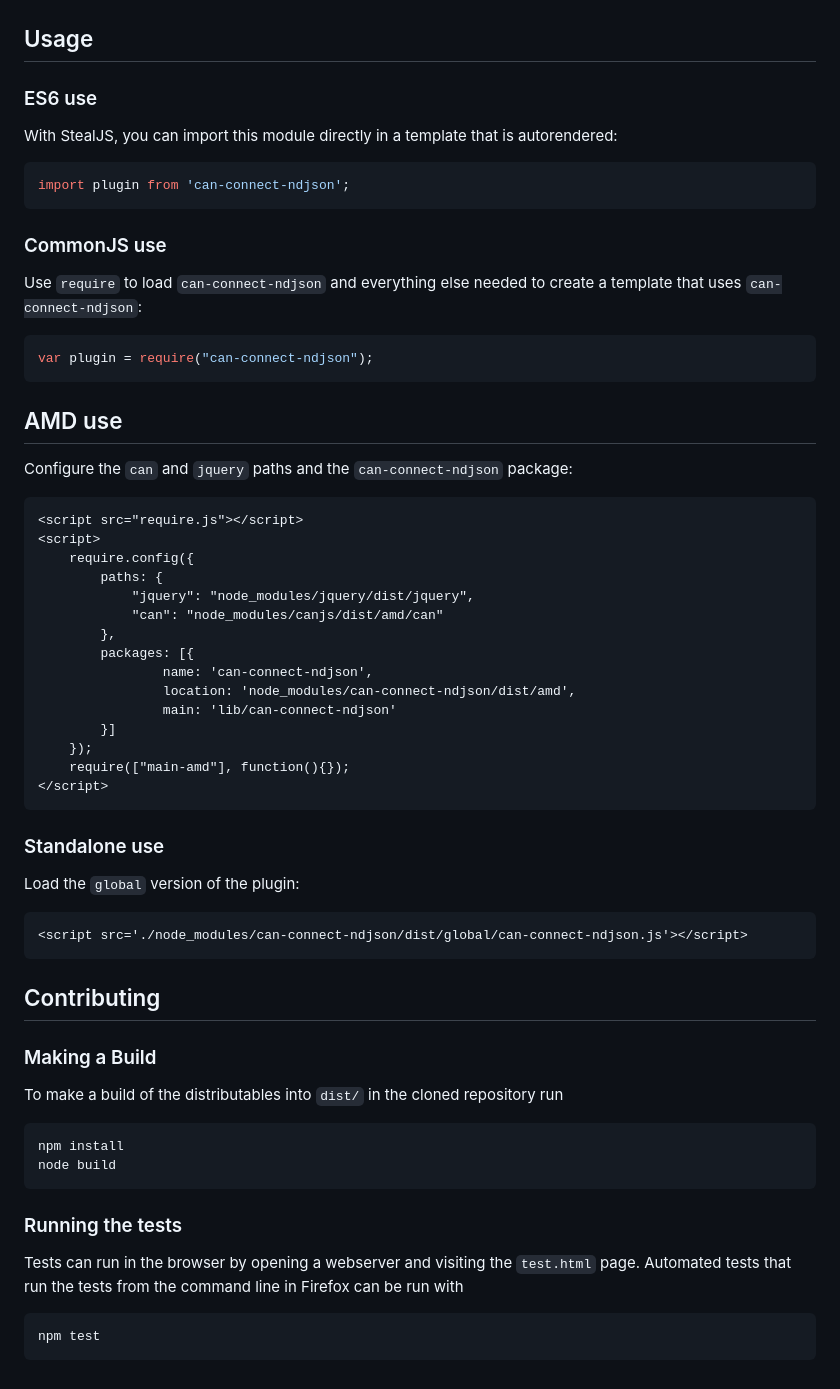
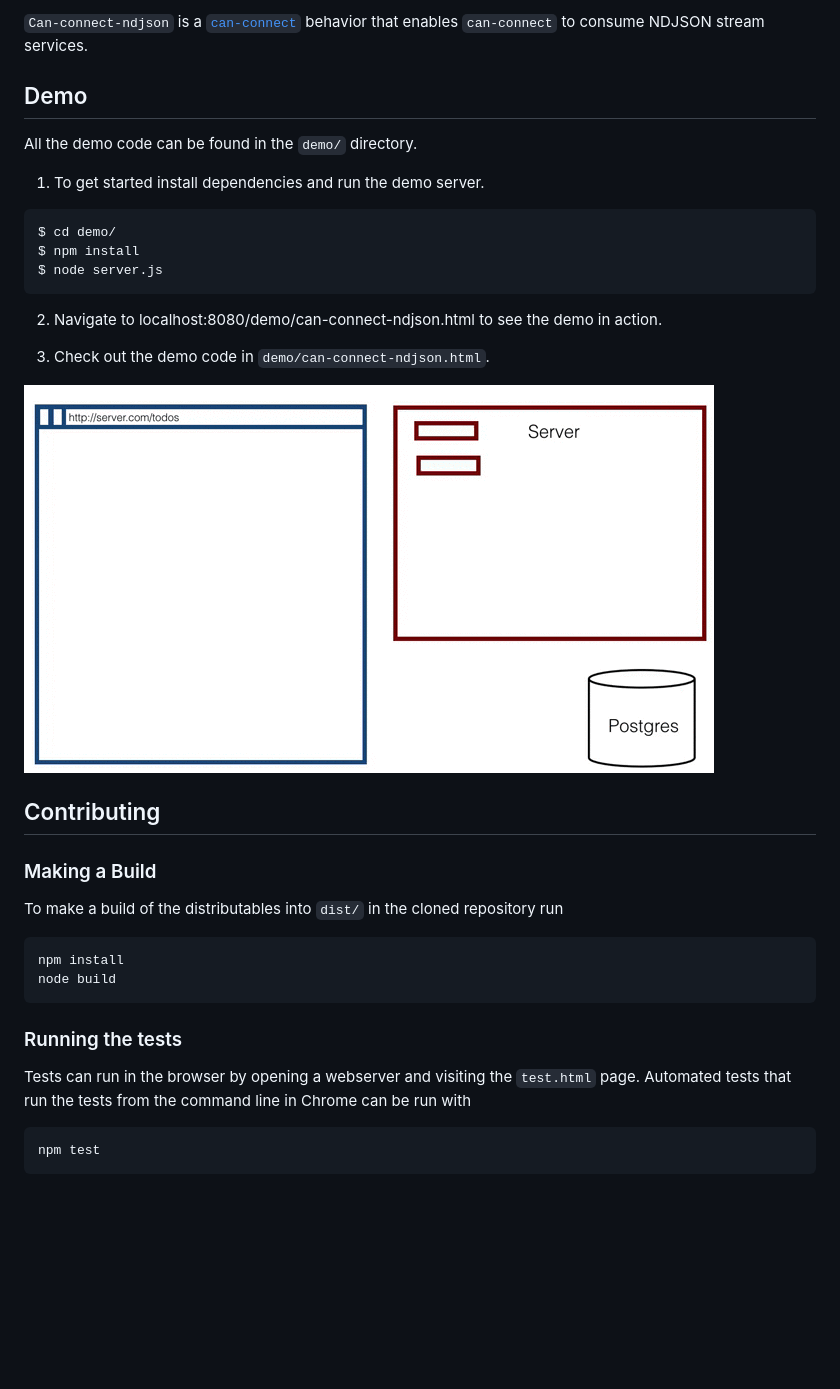
Before and after one commit to canjs/can-connect-ndjson, a Markdown page: readme.md, the part around the change printed below. Drawn GitHub-style; pictures changed too: ndjsonStream.gif (added); blank space fills up the shorter version.

Commit message:
Update README with demo guide

````diff
--- a/readme.md
+++ b/readme.md
@@ -5,53 +8,24 @@
 
+`Can-connect-ndjson` is a [`can-connect`]() behavior that enables `can-connect` to consume NDJSON stream services.
 
-## Usage
+## Demo
 
-### ES6 use
+All the demo code can be found in the `demo/` directory.
 
-With StealJS, you can import this module directly in a template that is autorendered:
+1. To get started install dependencies and run the demo server.
 
-```js
-import plugin from 'can-connect-ndjson';
+```shell
+$ cd demo/
+$ npm install
+$ node server.js
 ```
 
-### CommonJS use
+2. Navigate to localhost:8080/demo/can-connect-ndjson.html to see the demo in action.
 
-Use `require` to load `can-connect-ndjson` and everything else
-needed to create a template that uses `can-connect-ndjson`:
+3. Check out the demo code in `demo/can-connect-ndjson.html`.
 
-```js
-var plugin = require("can-connect-ndjson");
-```
+![ndjsonStream Visual](ndjsonStream.gif)
 
-## AMD use
-
-Configure the `can` and `jquery` paths and the `can-connect-ndjson` package:
-
-```html
-<script src="require.js"></script>
-<script>
-	require.config({
-	    paths: {
-	        "jquery": "node_modules/jquery/dist/jquery",
-	        "can": "node_modules/canjs/dist/amd/can"
-	    },
-	    packages: [{
-		    	name: 'can-connect-ndjson',
-		    	location: 'node_modules/can-connect-ndjson/dist/amd',
-		    	main: 'lib/can-connect-ndjson'
-	    }]
-	});
-	require(["main-amd"], function(){});
-</script>
-```
-
-### Standalone use
-
-Load the `global` version of the plugin:
-
-```html
-<script src='./node_modules/can-connect-ndjson/dist/global/can-connect-ndjson.js'></script>
-```
 
 ## Contributing
 
@@ -67,7 +41,7 @@ node build
 ### Running the tests
 
 Tests can run in the browser by opening a webserver and visiting the `test.html` page.
-Automated tests that run the tests from the command line in Firefox can be run with
+Automated tests that run the tests from the command line in Chrome can be run with
 
 ```
 npm test
````
Also changed, not shown: other parts of readme.md (+3 -0 lines).
